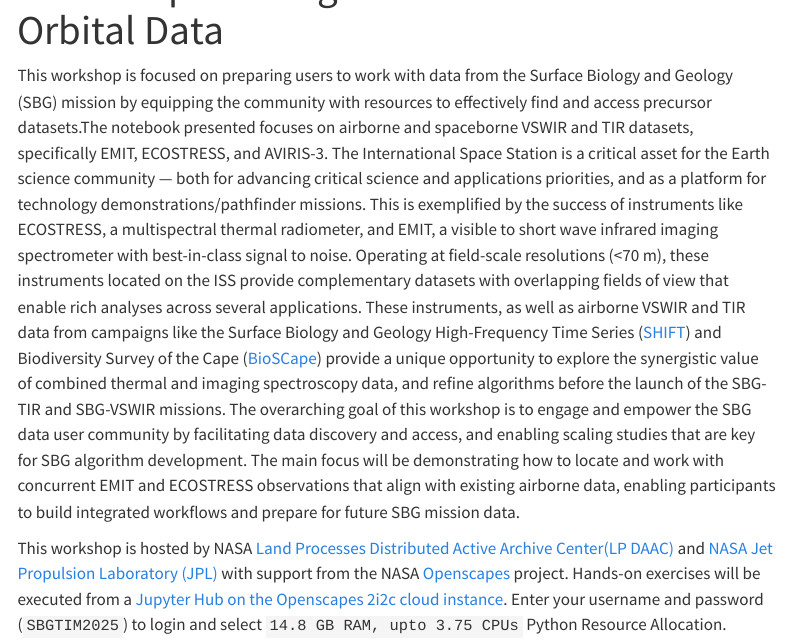
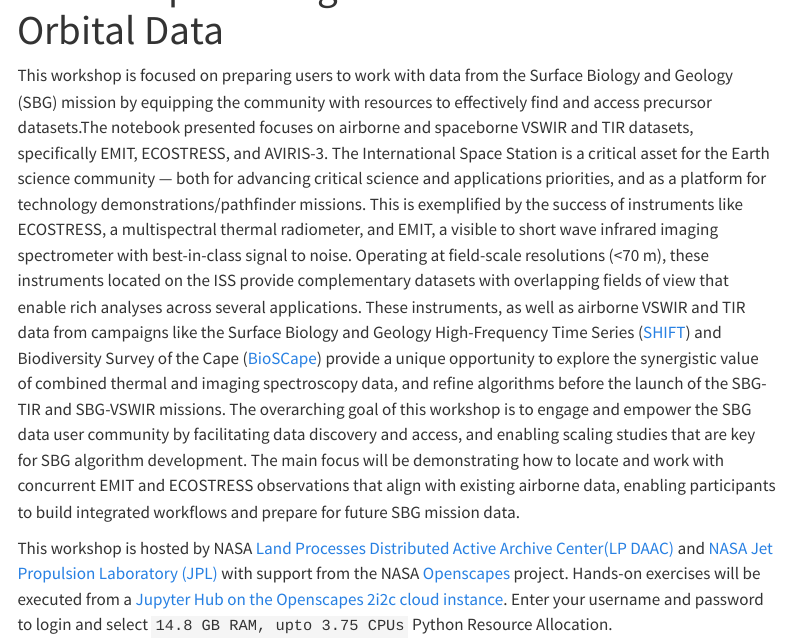
Before and after one commit to nasa/VITALS, a Quarto document (index.qmd): the page in a window 1100 px wide, from 100 px down. Rendered offline with R 4.5, knitr and Pandoc in place of Quarto, with nearby package versions; menus at the side of the page are left out.

Commit message:
Update index.qmd

```diff
--- a/index.qmd
+++ b/index.qmd
@@ -7,7 +7,7 @@
 The overarching goal of this workshop is to engage and empower the SBG data user community by facilitating data discovery and access, and enabling scaling studies that are key for SBG algorithm development. The main focus will be demonstrating how to locate and work with concurrent EMIT and ECOSTRESS observations that align with existing airborne data, enabling participants to build integrated workflows and prepare for future SBG mission data.
 
 This workshop is hosted by NASA [Land Processes Distributed Active Archive Center(LP DAAC)](https://www.earthdata.nasa.gov/centers/lp-daac) and [NASA Jet Propulsion Laboratory (JPL)](https://www.jpl.nasa.gov/) with support from the NASA [Openscapes](https://nasa-openscapes.github.io/) project.
-Hands-on exercises will be executed from a [Jupyter Hub on the Openscapes 2i2c cloud instance](https://workshop.openscapes.2i2c.cloud/). Enter your username and password  (`SBGTIM2025`) to login and select `14.8 GB RAM, upto 3.75 CPUs` Python Resource Allocation.
+Hands-on exercises will be executed from a [Jupyter Hub on the Openscapes 2i2c cloud instance](https://workshop.openscapes.2i2c.cloud/). Enter your username and password to login and select `14.8 GB RAM, upto 3.75 CPUs` Python Resource Allocation.
 
 <iframe src="https://docs.google.com/presentation/d/1Rg3Qgjh52Qcc8GJEWkiIVP9lGDJusH1P/embed?start=false&loop=false&delayms=3000" frameborder="0" width="750" height="445" allowfullscreen="true" mozallowfullscreen="true" webkitallowfullscreen="true"></iframe>
 
```
